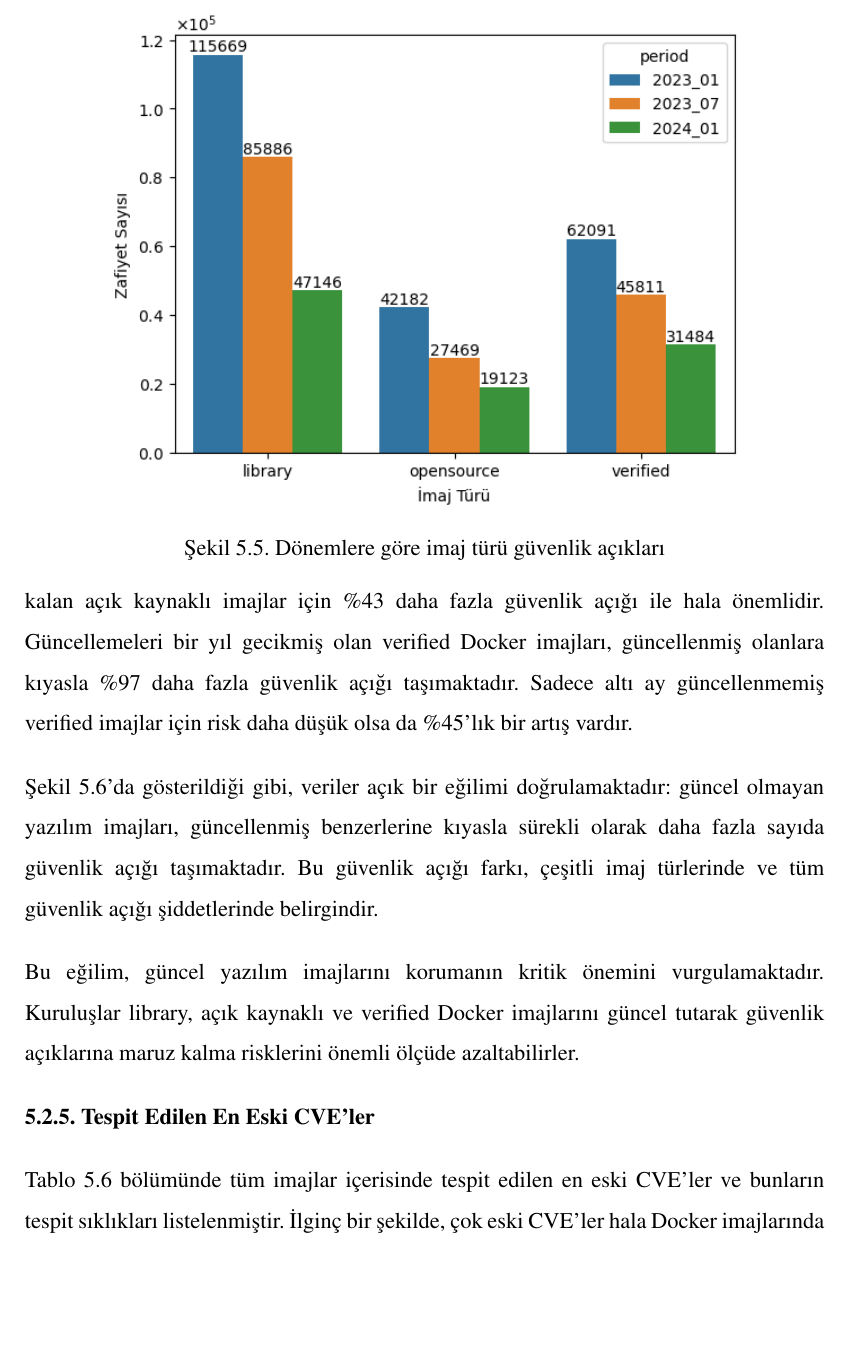
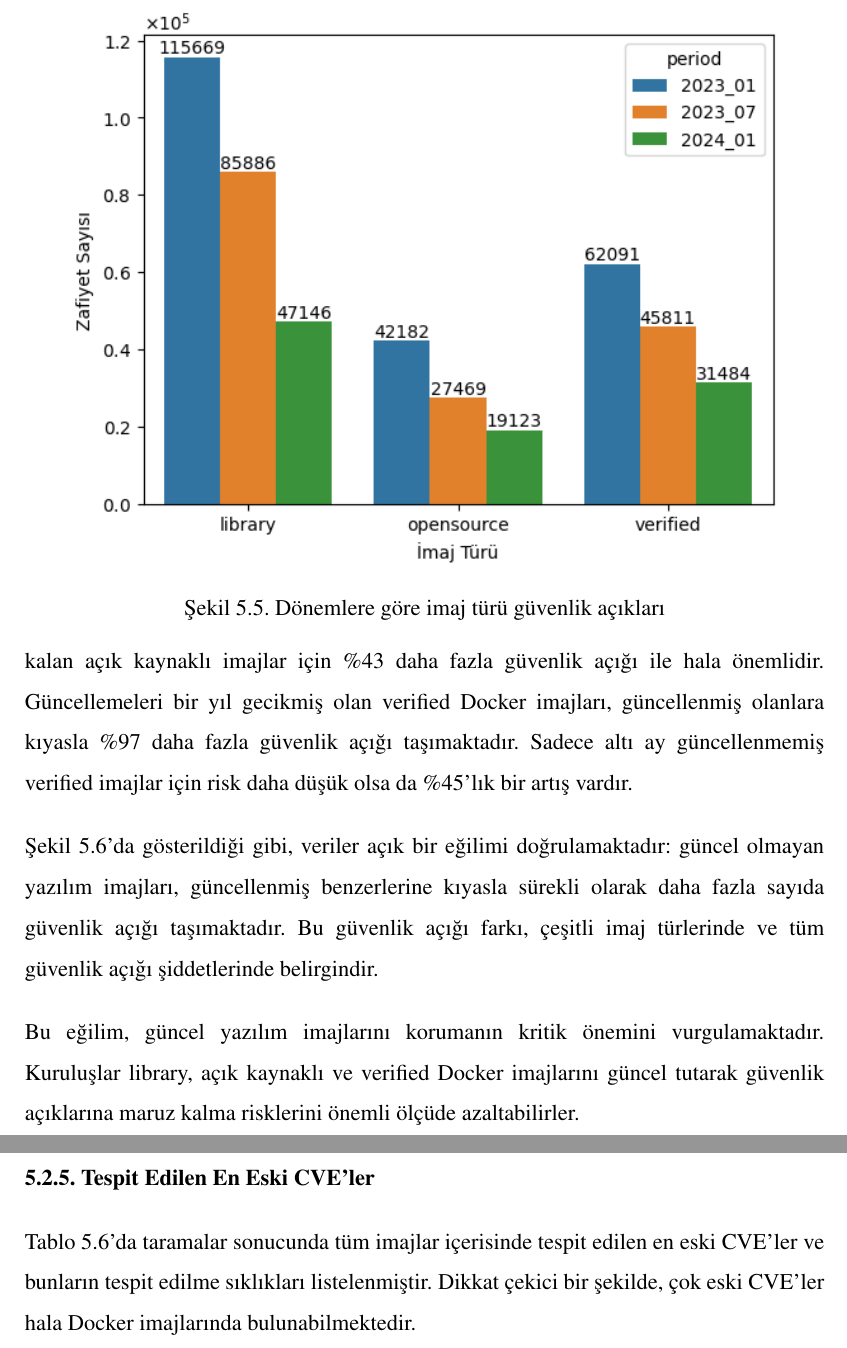
Before and after one commit to hatsat32/fbetezkontrol, a LaTeX thesis (tez.tex, which reads main.tex): part of page 44 of 58 before the commit and two parts of pages 44 and 45 of 58 after it, the two joined at a grey line, cut so that both start at the same text, the shorter picture padded with empty space. Compiled offline with pdfLaTeX.

Commit message:
şekil düzeltmeleri yapıldı

```diff
--- a/main.tex
+++ b/main.tex
@@ -609,7 +609,7 @@ Tablo~\ref{tab:most-vuln-images-p3}'de görüldüğü gibi Dönem-3'de ``atlassi
 
 \begin{figure}[!htbp]
     \centering
-    \includegraphics[width=.8\linewidth]{images/s2/image-type-by-periods.png}
+    \includegraphics[width=.9\linewidth]{images/s2/image-type-by-periods.png}
     \caption{Dönemlere göre imaj türü güvenlik açıkları}\label{fig:image-type-by-periods}
 \end{figure}
 
@@ -627,7 +627,7 @@ Bu eğilim, güncel yazılım imajlarını korumanın kritik önemini vurgulamak
 
 \subsection{Tespit Edilen En Eski CVE'ler}\label{subsec:detected-oldest-cves}
 
-Tablo~\ref{tab:oldest-cves-count} bölümünde tüm imajlar içerisinde tespit edilen en eski CVE'ler ve bunların tespit sıklıkları listelenmiştir. İlginç bir şekilde, çok eski CVE'ler hala Docker imajlarında bulunabilmektedir.
+Tablo~\ref{tab:oldest-cves-count}'da taramalar sonucunda tüm imajlar içerisinde tespit edilen en eski CVE'ler ve bunların tespit edilme sıklıkları listelenmiştir. Dikkat çekici bir şekilde, çok eski CVE'ler hala Docker imajlarında bulunabilmektedir.
 
 \begin{table}[!htbp]
     \caption{Tespit edilen en eski CVE'ler ve tespit sayıları.}\label{tab:oldest-cves-count}
```
Also changed, not shown: kaynaklar.bib (+2 -1 lines), kou.cls (+2 -0 lines), main.tex (2 more changed lines).
